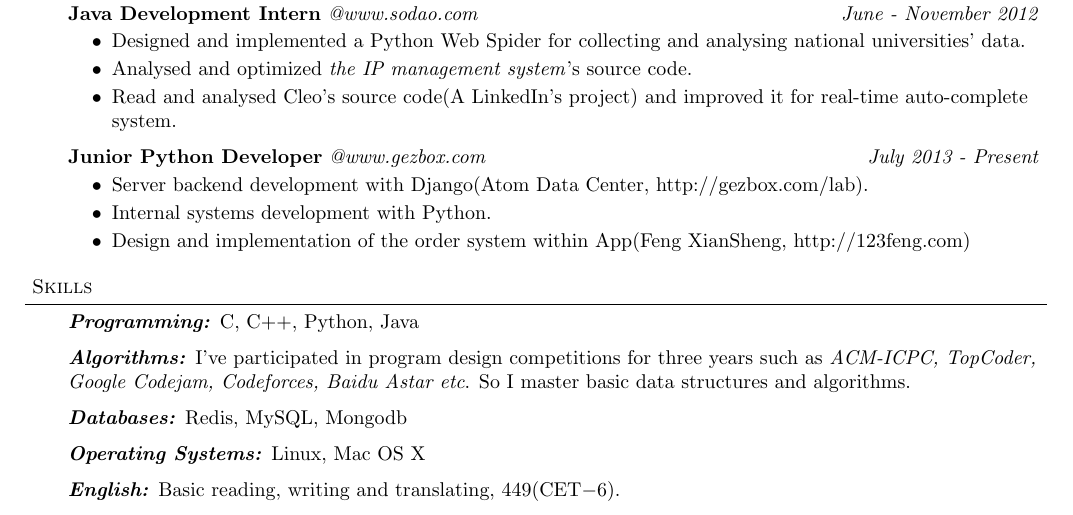
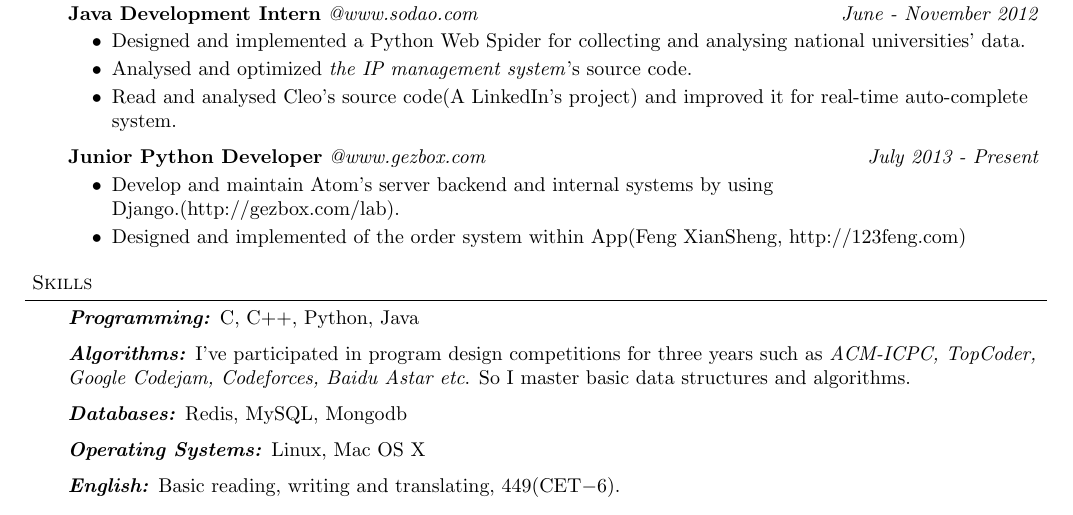
Before and after one commit to Altynai/files, a LaTeX document (altynai/altynai-en.tex): part of the page, cut so that both start at the same text. Compiled offline with pdfLaTeX.

Commit message:
fix words in `Experience`

```diff
--- a/altynai/altynai-en.tex
+++ b/altynai/altynai-en.tex
@@ -105,9 +105,8 @@
     \textbf{Junior Python Developer} \emph{@www.gezbox.com} \hfill \emph{July 2013 - Present}\\
     \vspace*{-4pt}
     \begin{itemize} \itemsep -0pt  % reduce space between items
-        \item Server backend development with Django(Atom Data Center, http://gezbox.com/lab).
-        \item Internal systems development with Python.
-        \item Design and implementation of the order system within App(Feng XianSheng, http://123feng.com)
+        \item Develop and maintain Atom's server backend and internal systems by using Django.(http://gezbox.com/lab).
+        \item Designed and implemented of the order system within App(Feng XianSheng, http://123feng.com)
     \end{itemize}
 
 \end{body}
```
Also changed, not shown: altynai/altynai-ch.tex (+1 -1 lines).
